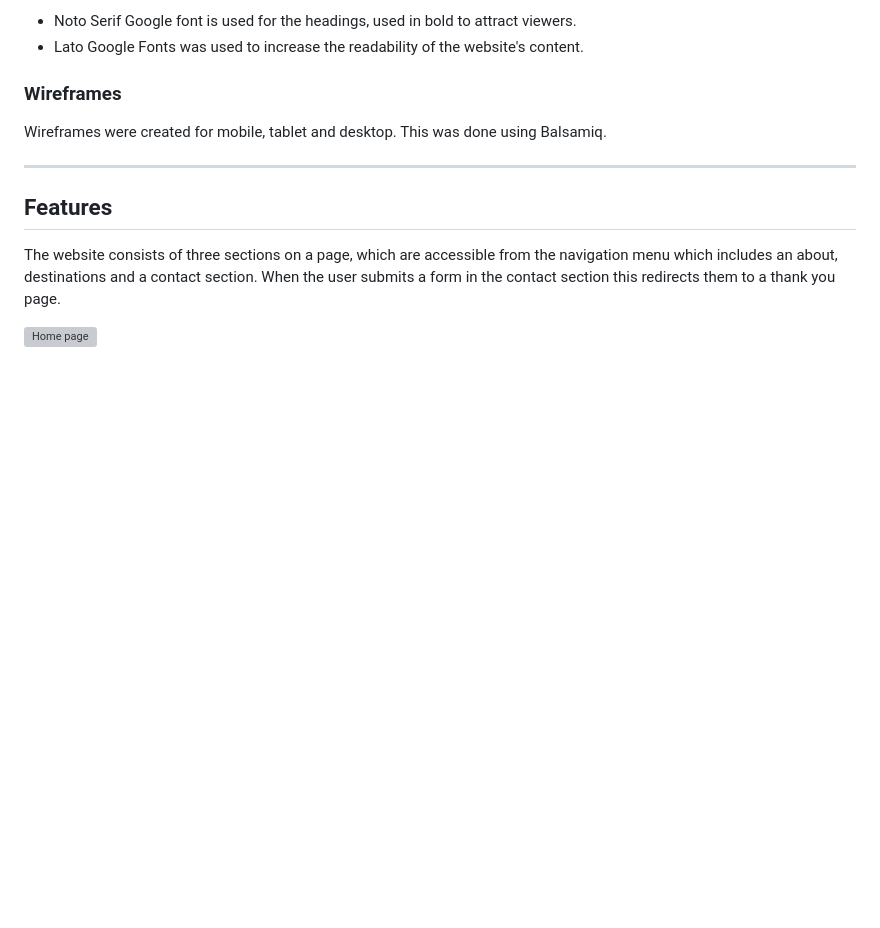
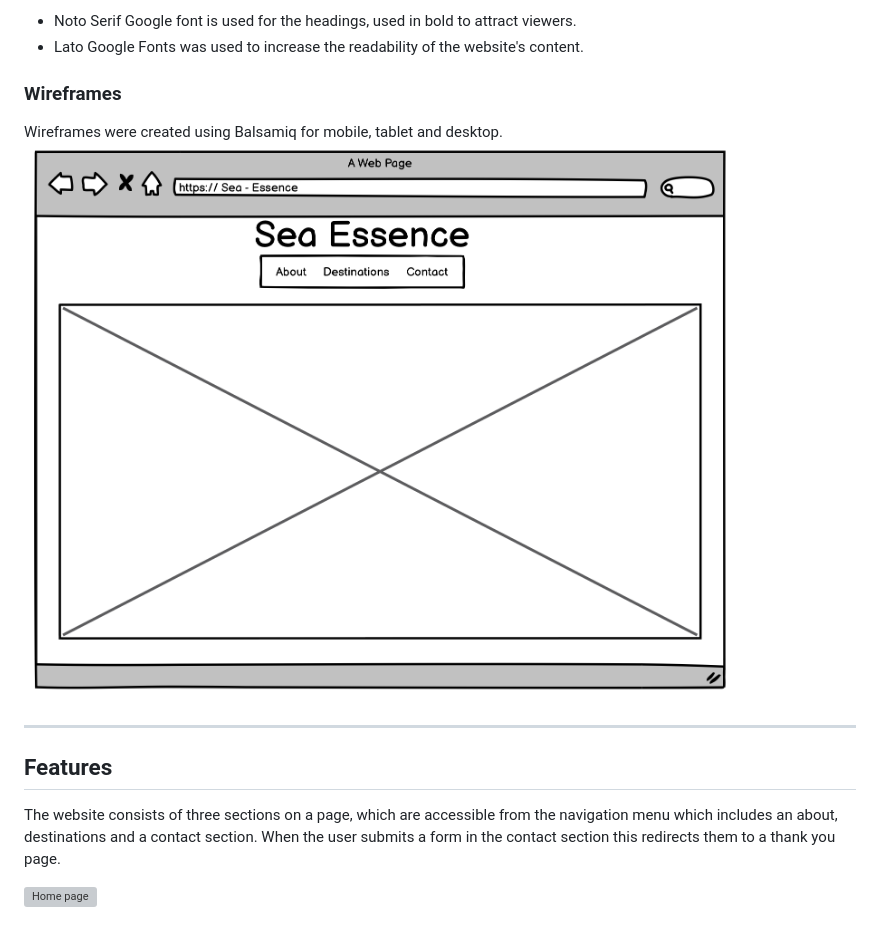
Before and after one commit to JoanaS2/Sea-Essence, a Markdown page: README.md, the part around the change. Rendered like a GitHub page; pictures changed too: documentation/balsamiq_home.png (added); blank space fills up the shorter version; grey boxes are pictures that could not be loaded.

Commit message:
Add Balsamiq

```diff
--- a/README.md
+++ b/README.md
@@ -50,8 +50,9 @@ Google Fonts was used for the fonts chosen
 
 ### Wireframes
 
-Wireframes were created for mobile, tablet and desktop.
-This was done using Balsamiq.
+Wireframes were created using Balsamiq for mobile, tablet and desktop.
+![Home Wireframe](documentation/balsamiq_home.png)
+
 
 - - -
 ## Features
```
